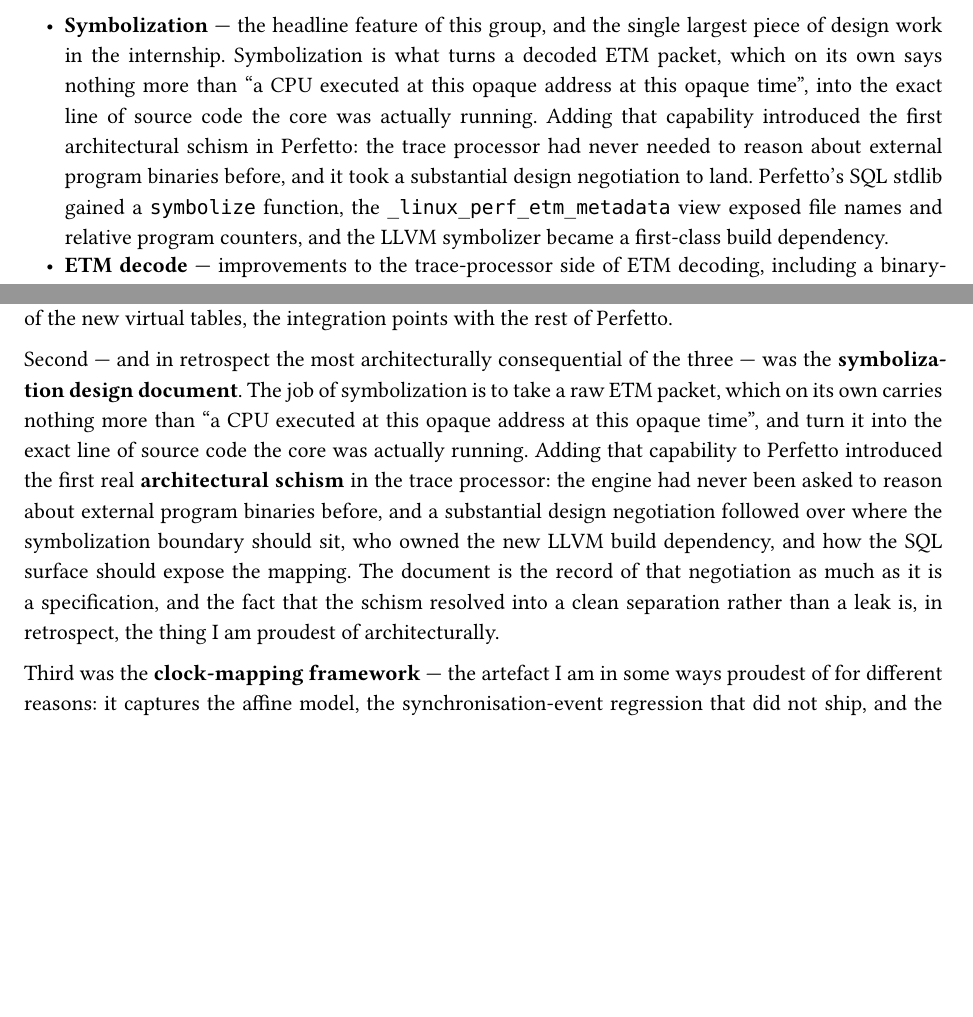
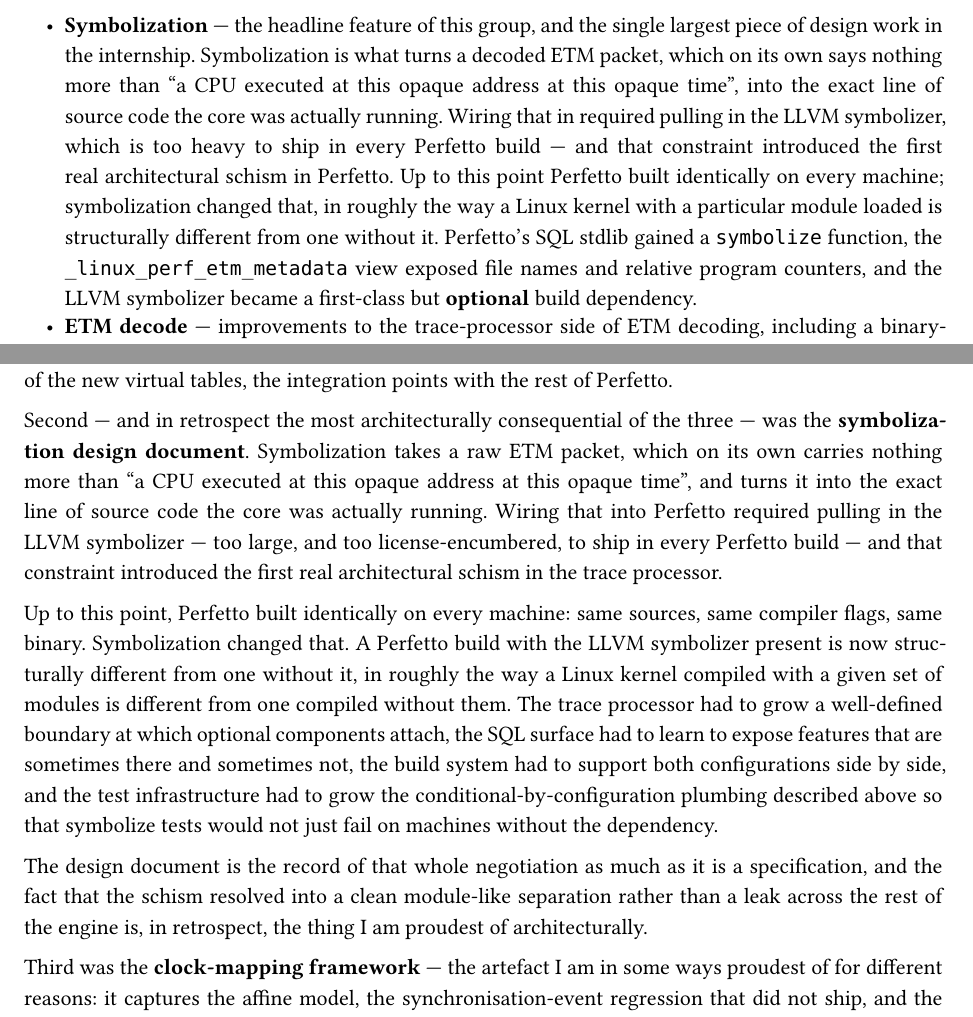
Before and after one commit to fouly-internship-auc/fouly-internship-auc.github.io, a Typst document (report/main.typ, which reads report/sections/02_work.typ, report/sections/05_industry_benefit.typ): two parts of pages 6 and 13 of 22, joined at a grey line, cut so that both start at the same text, the shorter picture padded with empty space. Compiled offline with Typst 0.15.

Commit message:
schism: it's about the build model, not the engine reasoning about binaries
The previous wording said the LLVM-symbolizer schism was about the trace
processor "never having needed to reason about external program
binaries". That misses the actual schism. The schism is about the
build model: Perfetto used to build identically on every machine
(same sources, same flags, same binary), and the LLVM symbolizer is too
large and too license-encumbered to ship in every build. Symbolization
therefore forced Perfetto to grow a Linux-kernel-modules-like model in
which optional components attach at a defined boundary and the SQL
surface, the build system, and the test infrastructure all have to
support both with-and-without configurations side by side. The
conditional-diff-tests feature is the test-side counterpart of the
same shift.

  - §2 deliverables: symbolization bullet now names the heavy LLVM dep
    as the constraint that drove the schism, with the kernel-modules
    analogy and "first-class but optional" framing.

  - §5 Tooling: LLVM dep is now first-class *optional*, with a forward
    reference to the Documentation sub-section for the architectural
    story and a backward reference to the conditional-diff-tests
    section as the test-side counterpart.

  - §5 Documentation: full rewrite of the symbolization paragraph
    around the build-model schism. Explicitly enumerates the four
    places the schism had to be handled (trace-processor boundary,
    SQL surface, build system, test infrastructure) and lands on the
    same "clean module-like separation rather than a leak" pride
    note, now genuinely justified.

```diff
--- a/report/sections/02_work.typ
+++ b/report/sections/02_work.typ
@@ -179,14 +179,17 @@
     Symbolization is what turns a decoded ETM packet, which on its
     own says nothing more than "a CPU executed at this opaque address
     at this opaque time", into the exact line of source code the
-    core was actually running. Adding that capability introduced the
-    first architectural schism in Perfetto: the trace processor had
-    never needed to reason about external program binaries before,
-    and it took a substantial design negotiation to land. Perfetto's
-    SQL stdlib gained a `symbolize` function, the
+    core was actually running. Wiring that in required pulling in
+    the LLVM symbolizer, which is too heavy to ship in every
+    Perfetto build — and that constraint introduced the first real
+    architectural schism in Perfetto. Up to this point Perfetto built
+    identically on every machine; symbolization changed that, in
+    roughly the way a Linux kernel with a particular module loaded
+    is structurally different from one without it. Perfetto's SQL
+    stdlib gained a `symbolize` function, the
     `_linux_perf_etm_metadata` view exposed file names and relative
     program counters, and the LLVM symbolizer became a first-class
-    build dependency.
+    but *optional* build dependency.
   - *ETM decode* — improvements to the trace-processor side of ETM
     decoding, including a binary-info error fix, the rename of `trace`
     to `chunk` for clarity, the addition of symbolisation to the ETM
--- a/report/sections/05_industry_benefit.typ
+++ b/report/sections/05_industry_benefit.typ
@@ -36,8 +36,4 @@
 keep paying dividends after I leave.
 
 The first is the introduction of the LLVM symbolizer as a first-class
-build dependency. The PR `profiling: symbolizer: adds llvm symbolizer`
-and the supporting CI work in `ci: add llvm-dev to sandbox ci` make
-it possible for the trace processor to attach source-level symbols to
-ETM instruction ranges directly inside SQL queries, instead of forcing
-analysts to post-process traces with a separate external symbolizer.
+but *optional* build dependency. The PR `profiling: symbolizer: adds
@@ -44,3 +49,4 @@
+described above.
 
 The second is *conditional diff tests based on configuration* — a
 general extension of Perfetto's diff-test framework that lets a given
@@ -67,20 +73,34 @@
 integration points with the rest of Perfetto.
 
 Second — and in retrospect the most architecturally consequential
-of the three — was the *symbolization design document*. The job of
-symbolization is to take a raw ETM packet, which on its own carries
+of the three — was the *symbolization design document*.
+Symbolization takes a raw ETM packet, which on its own carries
 nothing more than "a CPU executed at this opaque address at this
-opaque time", and turn it into the exact line of source code the
-core was actually running. Adding that capability to Perfetto
-introduced the first real *architectural schism* in the trace
-processor: the engine had never been asked to reason about external
-program binaries before, and a substantial design negotiation
-followed over where the symbolization boundary should sit, who
-owned the new LLVM build dependency, and how the SQL surface should
-expose the mapping. The document is the record of that negotiation
-as much as it is a specification, and the fact that the schism
-resolved into a clean separation rather than a leak is, in
-retrospect, the thing I am proudest of architecturally.
+opaque time", and turns it into the exact line of source code the
+core was actually running. Wiring that into Perfetto required pulling
+in the LLVM symbolizer — too large, and too license-encumbered, to
+ship in every Perfetto build — and that constraint introduced the
+first real architectural schism in the trace processor.
+
+Up to this point, Perfetto built identically on every machine: same
+sources, same compiler flags, same binary. Symbolization changed
+that. A Perfetto build with the LLVM symbolizer present is now
+structurally different from one without it, in roughly the way a
+Linux kernel compiled with a given set of modules is different from
+one compiled without them. The trace processor had to grow a
+well-defined boundary at which optional components attach, the SQL
+surface had to learn to expose features that are sometimes there and
+sometimes not, the build system had to support both configurations
+side by side, and the test infrastructure had to grow the
+conditional-by-configuration plumbing described above so that
+symbolize tests would not just fail on machines without the
+dependency.
+
+The design document is the record of that whole negotiation as much
+as it is a specification, and the fact that the schism resolved into
+a clean module-like separation rather than a leak across the rest of
+the engine is, in retrospect, the thing I am proudest of
+architecturally.
 
 Third was the *clock-mapping framework* — the artefact I am in some
 ways proudest of for different reasons: it captures the affine
```
Also changed, not shown: report/sections/05_industry_benefit.typ (9 more changed lines).
